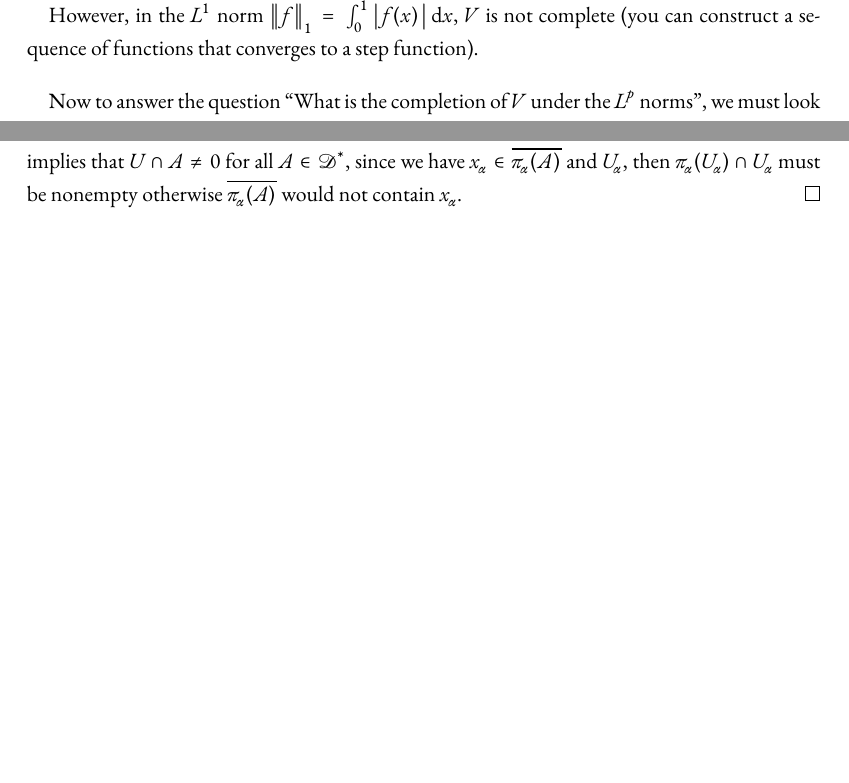
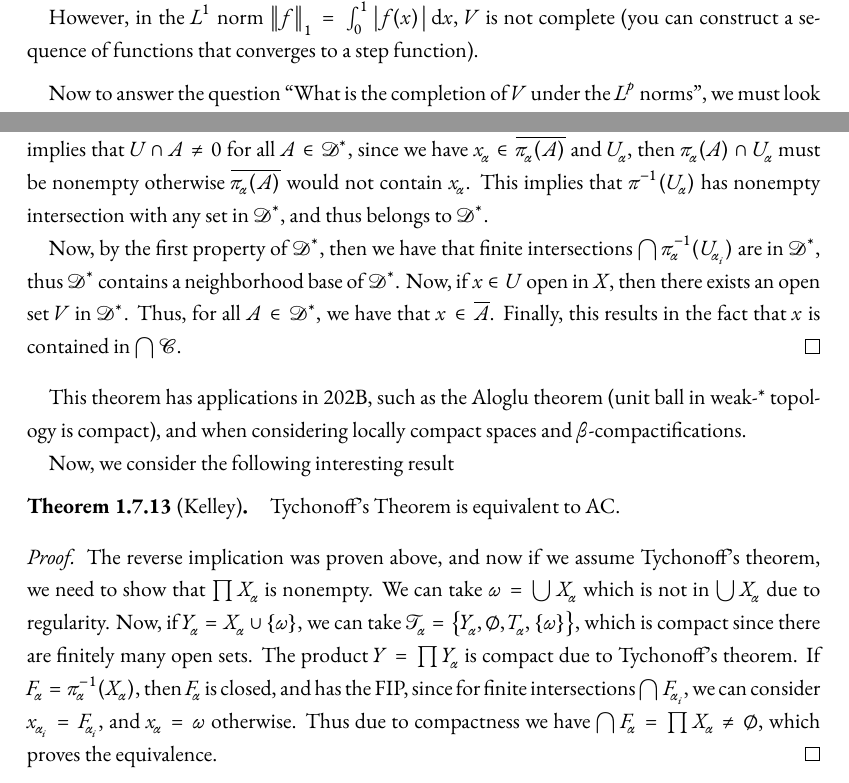
Before and after one commit to Alphyte/Notes, a LaTeX thesis (Math 202A/main.tex, which reads Math 202A/content/ch1.tex): two parts of pages 7 and 18 of 18 before the commit and two parts of pages 6 and 17 of 17 after it, joined at a grey line, cut at the place of the change, the shorter picture padded with empty space. The pictures show the PDF file Math 202A/main.pdf that the author committed with the source.

Commit message:
finished tychonoff

```diff
--- a/Math 202A/content/ch1.tex
+++ b/Math 202A/content/ch1.tex
@@ -608,5 +608,19 @@ The proof of this theorem also requires AC, in the form of
 
     Now, for any $\alpha \in \mc A$, we have the continuous projection $\pi_\alpha\colon X \to X_\alpha$, now we claim that for any $\mc D \in W_{\mc C}$, the set of $\qty{\pi_\alpha(A) \mid A \in \mc D}$ has FIP since if $x \in \bigcap A_j$, then $\pi_\alpha(x) \in \bigcap \pi_\alpha(A_j)$. We also trivially have that the closures $\ol{\pi_\alpha(A)}$ has the FIP. Now, applying to $\mc D^*$, we have that $\bigcap_{A \in \mc D^*} \ol{\pi_\alpha(A)}$ is nonempty since $X_\alpha$ is compact.
 
-    Now, applying AC, we can pick $x \in X$ where $\pi_\alpha(x) \in \bigcap_{A \in \mc D^*} \ol{\pi_\alpha(A)}$. Now, we prove that $x \in \ol A$ for all $A \in \mc D^*$, using the subbase of the product topology. If we let $U = \pi_\alpha^{-1}(U_\alpha)$, then $x \in U$ implies that $U \cap A \ne 0$ for all $A \in \mc D^*$, since we have $x_\alpha \in \ol{\pi_\alpha(A)}$ and $U_\alpha$, then $\pi_\alpha(U_\alpha) \cap U_\alpha$ must be nonempty otherwise $\ol{\pi_\alpha(A)}$ would not contain $x_\alpha$.
+    Now, applying AC, we can pick $x \in X$ where $\pi_\alpha(x) \in \bigcap_{A \in \mc D^*} \ol{\pi_\alpha(A)}$. Now, we prove that $x \in \ol A$ for all $A \in \mc D^*$, using the subbase of the product topology. If we let $U = \pi_\alpha^{-1}(U_\alpha)$, then $x \in U$ implies that $U \cap A \ne 0$ for all $A \in \mc D^*$, since we have $x_\alpha \in \ol{\pi_\alpha(A)}$ and $U_\alpha$, then $\pi_\alpha(A) \cap U_\alpha$ must be nonempty otherwise $\ol{\pi_\alpha(A)}$ would not contain $x_\alpha$. This implies that $\pi^{-1}(U_\alpha)$ has nonempty intersection with any set in $\mc D^*$, and thus belongs to $\mc D^*$.
+
+    Now, by the first property of $\mc D^*$, then we have that finite intersections $\bigcap \pi_\alpha^{-1}(U_{\alpha_i})$ are in $\mc D^*$, thus $\mc D^*$ contains a neighborhood base of $\mc D^*$. Now, if $x \in U$ open in $X$, then there exists an open set $V$ in $\mc D^*$. Thus, for all $A \in \mc D^*$, we have that $x \in \ol A$. Finally, this results in the fact that $x$ is contained in $\bigcap \mc C$.
 \end{proof}
+
+This theorem has applications in 202B, such as the Aloglu theorem (unit ball in weak-* topology is compact), and when considering locally compact spaces and $\beta$-compactifications.
+
+Now, we consider the following interesting result
+
+\begin{theorem}[Kelley]
+    Tychonoff's Theorem is equivalent to AC.
+\end{theorem}
+
+\begin{proof}
+    The reverse implication was proven above, and now if we assume Tychonoff's theorem, we need to show that $\prod X_\alpha$ is nonempty. We can take $\omega = \bigcup X_\alpha$ which is not in $\bigcup X_\alpha$ due to regularity. Now, if $Y_\alpha = X_\alpha \cup \qty{\omega}$, we can take $\mc T_\alpha = \qty{Y_\alpha, \emptyset, T_\alpha, \qty{\omega}}$, which is compact since there are finitely many open sets. The product $Y = \prod Y_\alpha$ is compact due to Tychonoff's theorem. If $F_\alpha = \pi_\alpha^{-1}(X_\alpha)$, then $F_\alpha$ is closed, and has the FIP, since for finite intersections $\bigcap F_{\alpha_i}$, we can consider $x_{\alpha_i} = F_{\alpha_i}$, and $x_\alpha = \omega$ otherwise. Thus due to compactness we have $\bigcap F_\alpha = \prod X_\alpha \ne \emptyset$, which proves the equivalence.
+\end{proof}
```
Also changed, not shown: Math 202A/preamble.tex (+1 -1 lines), Math 202A/main.pdf.
